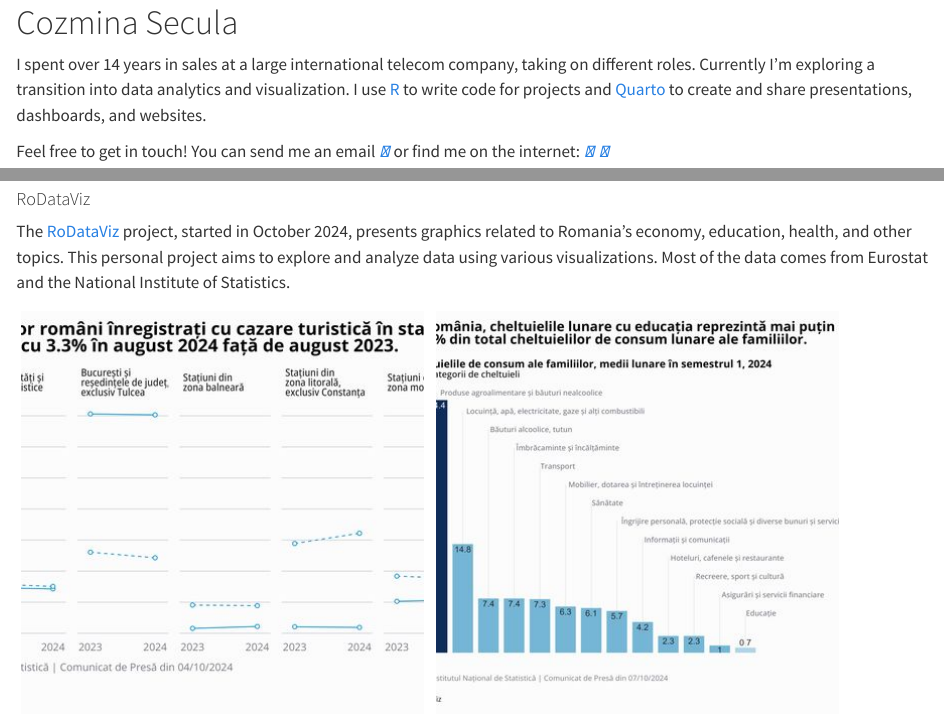
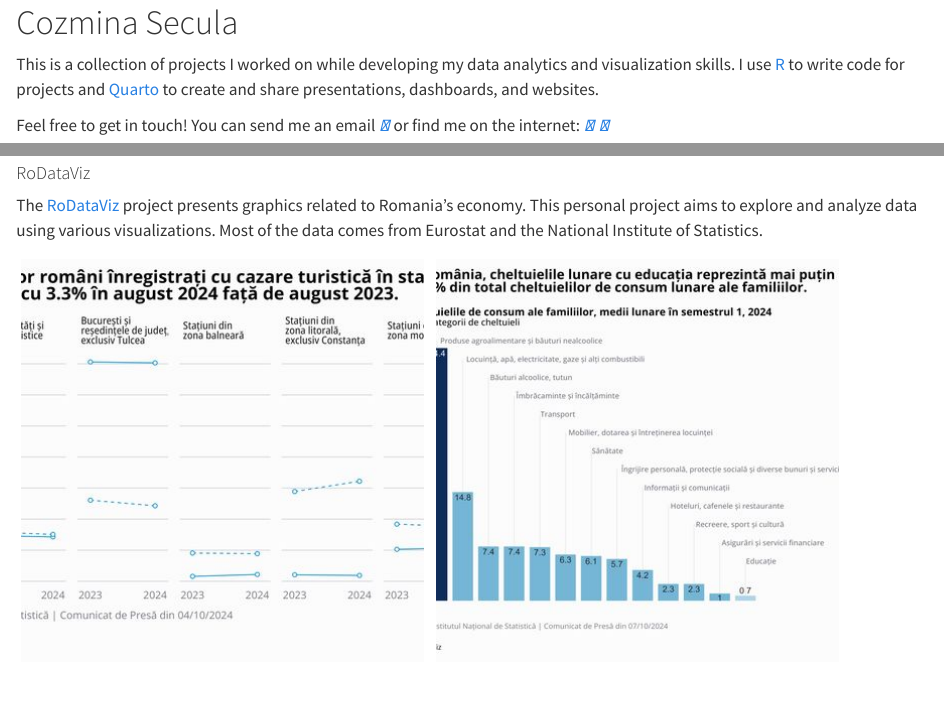
Before and after one commit to CozminaSecula/portfolio, a Quarto document (index.qmd): the page in a window 1100 px wide, from its top, and a second part further down, joined at a grey line. Rendered offline with R 4.5, knitr and Pandoc in place of Quarto, with nearby package versions.

Commit message:
update text

```diff
--- a/index.qmd
+++ b/index.qmd
@@ -4,7 +4,7 @@
 
 # Cozmina Secula
 
-I spent over 14 years in sales at a large international telecom company, taking on different roles. Currently I'm exploring a transition into data analytics and visualization.
+This is a collection of projects I worked on while developing my data analytics and visualization skills.
 I use <a href="https://www.r-project.org/" target="_blank">R</a> to write code for projects and <a href="https://quarto.org/" target="_blank">Quarto</a> to create and share presentations, dashboards, and websites.
 
 Feel free to get in touch! You can send me an email <span class="social-media-icons">
@@ -56,7 +56,7 @@ Feel free to get in touch! You can send me an email <span class="social-media-ic
 
 #### RoDataViz
 
-The <a href="https://cozminasecula.github.io/RoDataViz/" target="_blank">RoDataViz</a> project, started in October 2024, presents graphics related to Romania’s economy, education, health, and other topics. This personal project aims to explore and analyze data using various visualizations. Most of the data comes from Eurostat and the National Institute of Statistics.
+The <a href="https://cozminasecula.github.io/RoDataViz/" target="_blank">RoDataViz</a> project presents graphics related to Romania’s economy. This personal project aims to explore and analyze data using various visualizations. Most of the data comes from Eurostat and the National Institute of Statistics.
 
 <div style=padding: 10px; border-radius: 0px; display: inline-block;">
 
```
Also changed, not shown: index.qmd (2 more changed lines), 1 other file.
